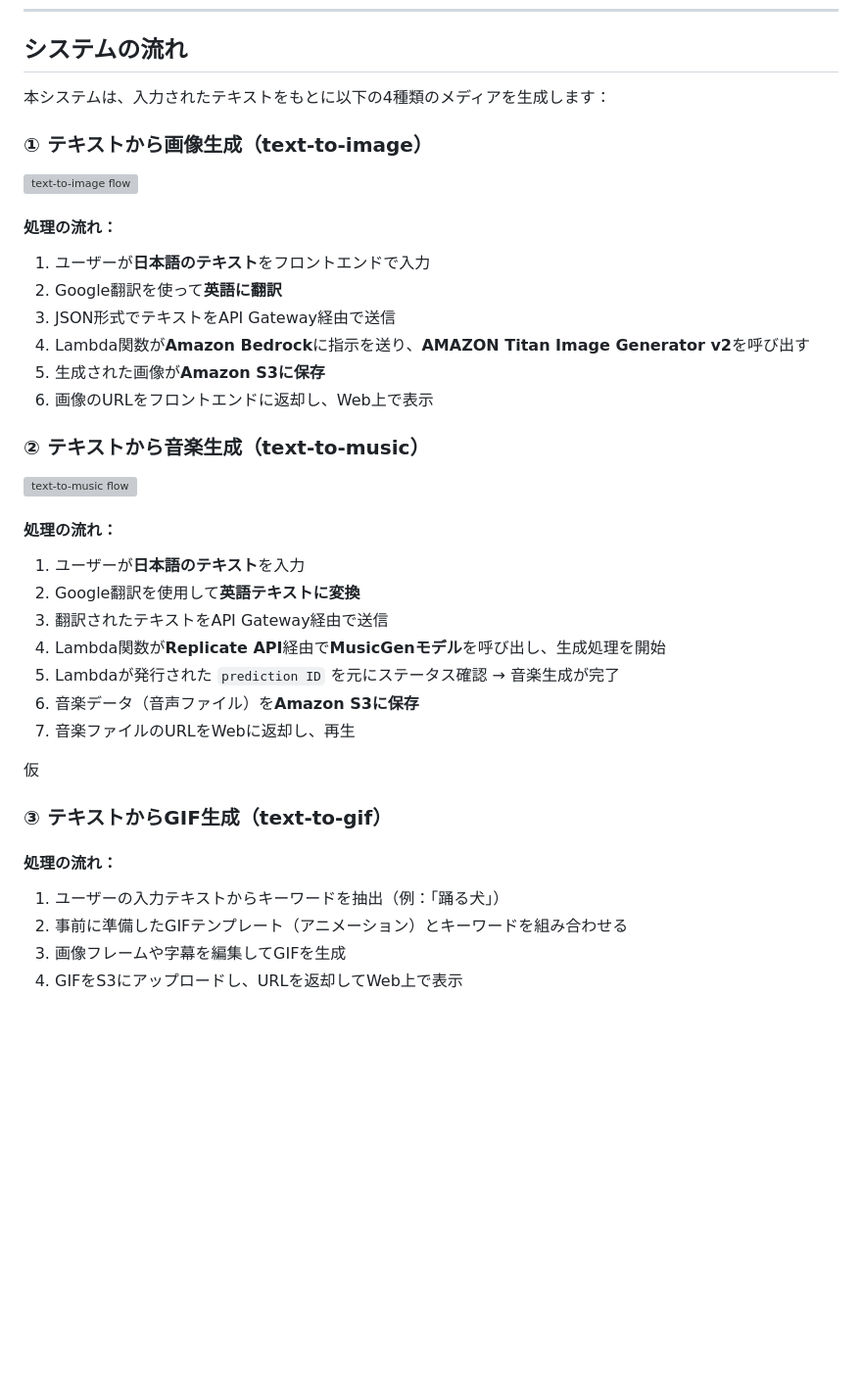
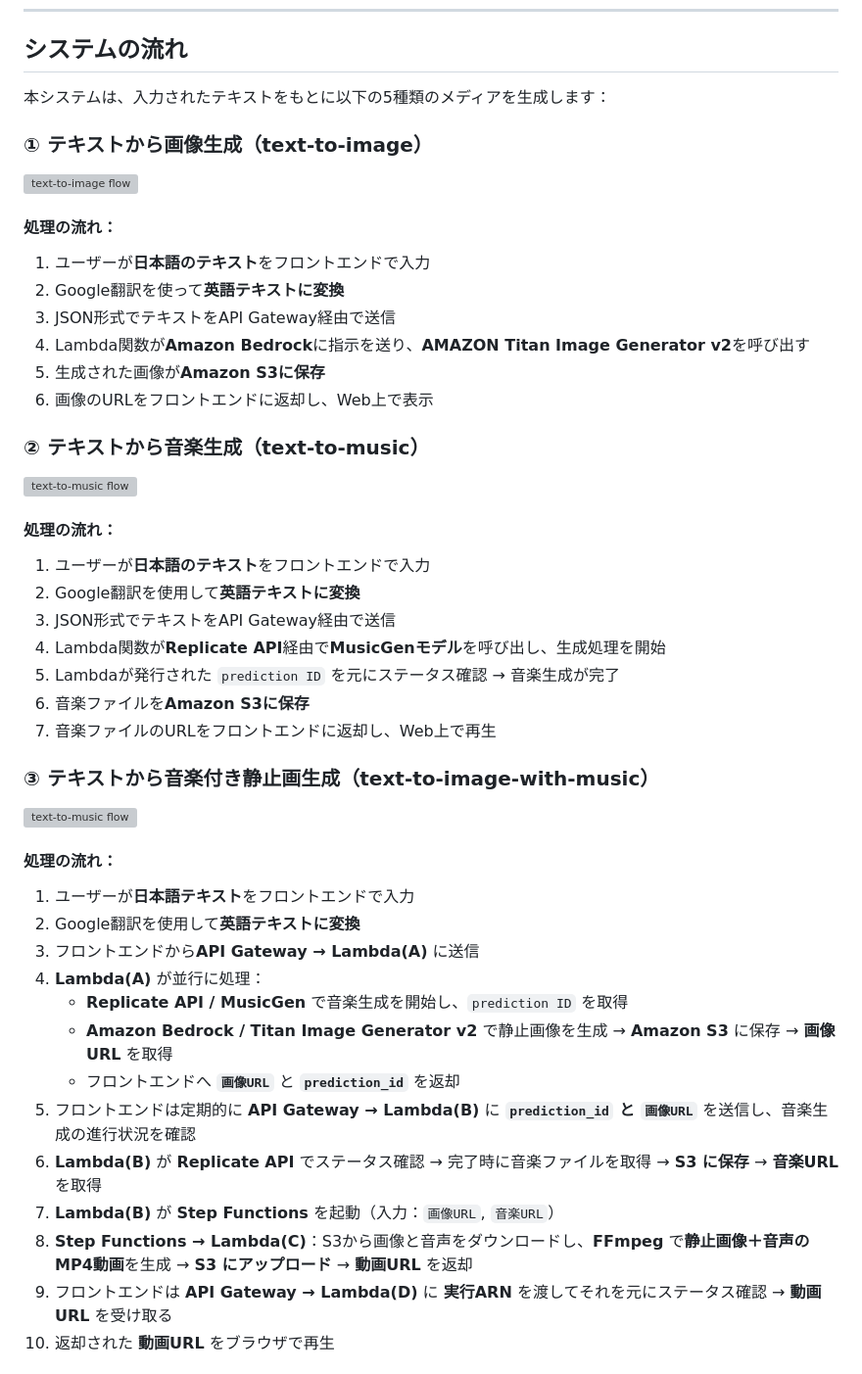
Before and after one commit to anan0105/Hackathon, a Markdown page: README.md, the part around the change printed below. Shown: that part at 98% size. Drawn GitHub-style; blank space fills up the shorter version; grey boxes are pictures that could not be loaded.

```diff
--- a/README.md
+++ b/README.md
@@ -85,7 +85,7 @@ MuseMakerは、テキスト入力をもとに**画像・音楽・音楽付き静
 
 ## システムの流れ
 
-本システムは、入力されたテキストをもとに以下の4種類のメディアを生成します：
+本システムは、入力されたテキストをもとに以下の5種類のメディアを生成します：
 
 ### ① テキストから画像生成（text-to-image）
 
@@ -94,7 +94,7 @@ MuseMakerは、テキスト入力をもとに**画像・音楽・音楽付き静
 #### 処理の流れ：
 
 1. ユーザーが**日本語のテキスト**をフロントエンドで入力
-2. Google翻訳を使って**英語に翻訳**
+2. Google翻訳を使って**英語テキストに変換**
 3. JSON形式でテキストをAPI Gateway経由で送信
 4. Lambda関数が**Amazon Bedrock**に指示を送り、**AMAZON Titan Image Generator v2**を呼び出す
 5. 生成された画像が**Amazon S3に保存**
@@ -106,21 +106,31 @@ MuseMakerは、テキスト入力をもとに**画像・音楽・音楽付き静
 
 #### 処理の流れ：
 
-1. ユーザーが**日本語のテキスト**を入力
+1. ユーザーが**日本語のテキスト**をフロントエンドで入力
 2. Google翻訳を使用して**英語テキストに変換**
-3. 翻訳されたテキストをAPI Gateway経由で送信
+3. JSON形式でテキストをAPI Gateway経由で送信
 4. Lambda関数が**Replicate API**経由で**MusicGenモデル**を呼び出し、生成処理を開始
 5. Lambdaが発行された `prediction ID` を元にステータス確認 → 音楽生成が完了
-6. 音楽データ（音声ファイル）を**Amazon S3に保存**
-7. 音楽ファイルのURLをWebに返却し、再生
+6. 音楽ファイルを**Amazon S3に保存**
+7. 音楽ファイルのURLをフロントエンドに返却し、Web上で再生
 
-仮
-### ③ テキストからGIF生成（text-to-gif）
+### ③ テキストから音楽付き静止画生成（text-to-image-with-music）
+
+![text-to-music flow](a719a73b-497f-4f32-be22-ece39ba36c90.png)
 
 #### 処理の流れ：
 
-1. ユーザーの入力テキストからキーワードを抽出（例：「踊る犬」）
-2. 事前に準備したGIFテンプレート（アニメーション）とキーワードを組み合わせる
-3. 画像フレームや字幕を編集してGIFを生成
-4. GIFをS3にアップロードし、URLを返却してWeb上で表示
+1. ユーザーが**日本語テキスト**をフロントエンドで入力
+2. Google翻訳を使用して**英語テキストに変換**
+3. フロントエンドから**API Gateway → Lambda(A)** に送信
+4. **Lambda(A)** が並行に処理：
+   - **Replicate API / MusicGen** で音楽生成を開始し、`prediction ID` を取得
+   - **Amazon Bedrock / Titan Image Generator v2** で静止画像を生成 → **Amazon S3** に保存 → **画像URL** を取得
+   - フロントエンドへ **`画像URL`** と **`prediction_id`** を返却
+5. フロントエンドは定期的に **API Gateway → Lambda(B)** に **`prediction_id` と `画像URL`** を送信し、音楽生成の進行状況を確認
+6. **Lambda(B)** が **Replicate API** でステータス確認 → 完了時に音楽ファイルを取得 → **S3 に保存** → **音楽URL** を取得
+7. **Lambda(B)** が **Step Functions** を起動（入力：`画像URL`, `音楽URL`）
+8. **Step Functions → Lambda(C)**：S3から画像と音声をダウンロードし、**FFmpeg** で**静止画像＋音声のMP4動画**を生成 → **S3 にアップロード** → **動画URL** を返却
+9. フロントエンドは **API Gateway → Lambda(D)** に **実行ARN** を渡してそれを元にステータス確認 → **動画URL** を受け取る
+10. 返却された **動画URL** をブラウザで再生
 
```
Also changed, not shown: other parts of README.md (+46 -12 lines).
